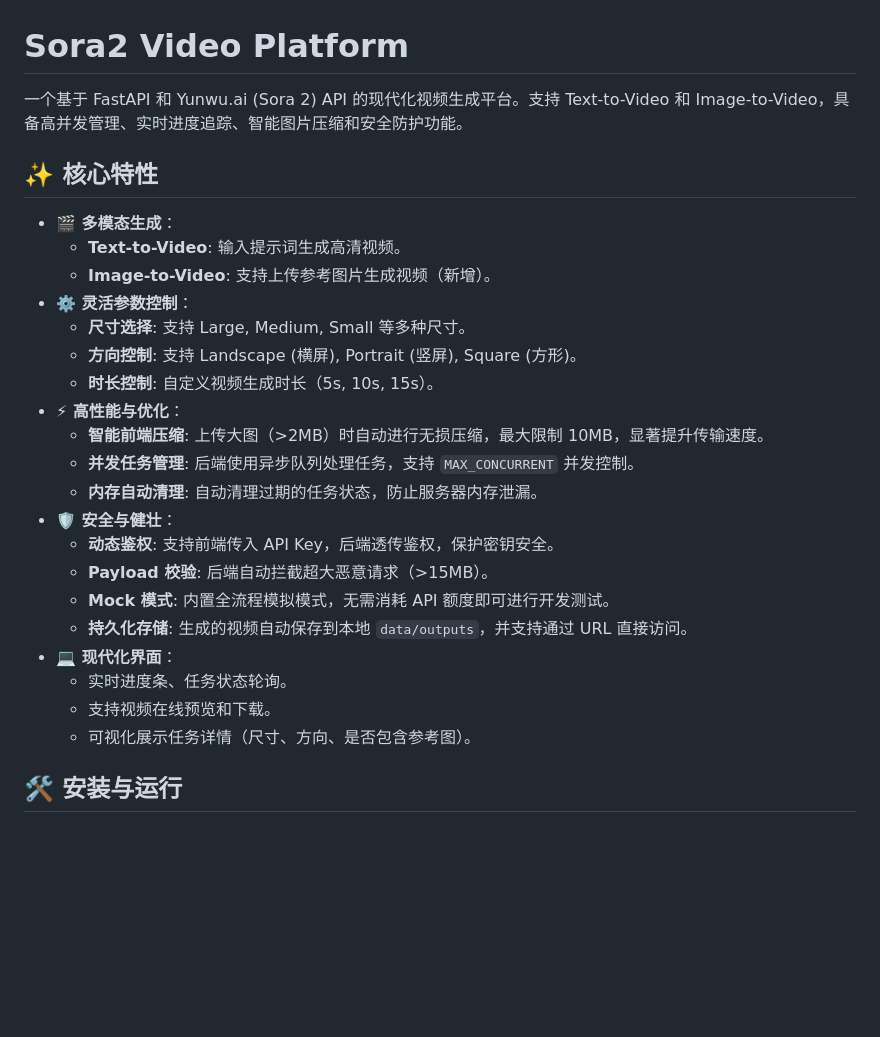
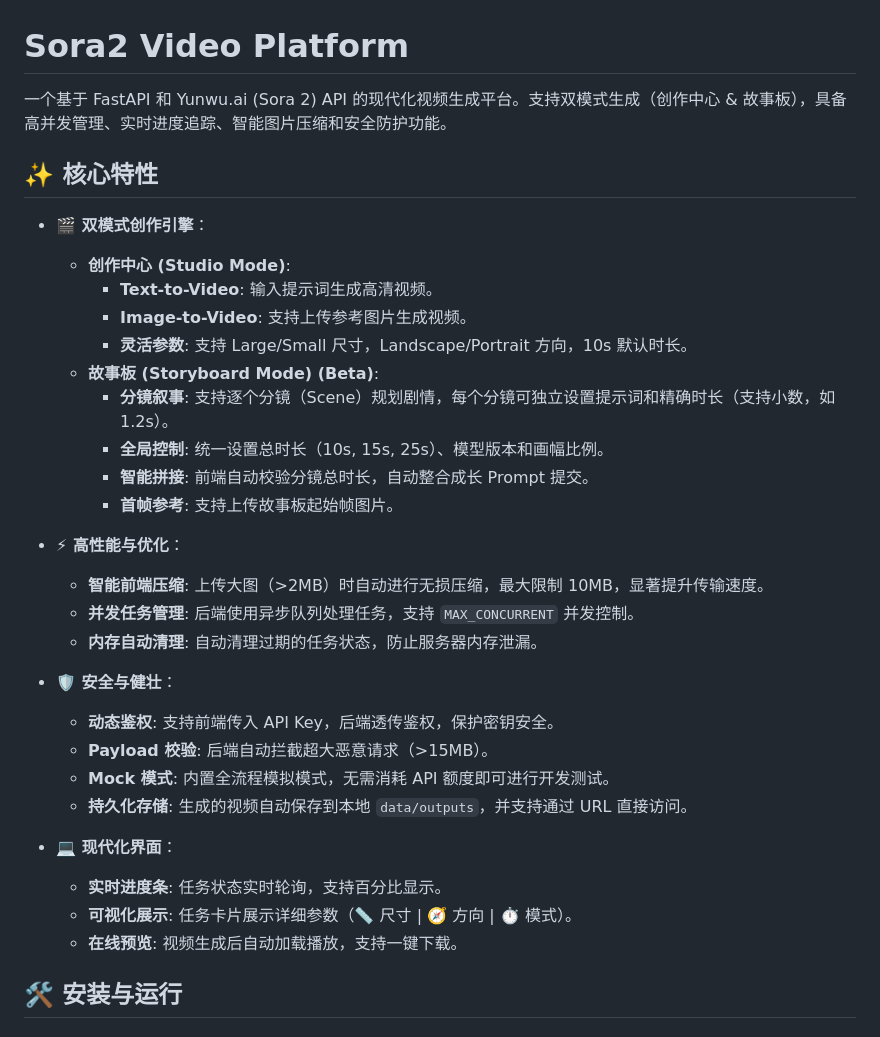
Before and after one commit to hhqsttz/sora2_video_platform, a Markdown page: README.md, the part around one of its changes. GitHub-like rendering; blank space fills up the shorter version.

```diff
--- a/README.md
+++ b/README.md
@@ -1,29 +1,35 @@
 # Sora2 Video Platform
 
-一个基于 FastAPI 和 Yunwu.ai (Sora 2) API 的现代化视频生成平台。支持 Text-to-Video 和 Image-to-Video，具备高并发管理、实时进度追踪、智能图片压缩和安全防护功能。
+一个基于 FastAPI 和 Yunwu.ai (Sora 2) API 的现代化视频生成平台。支持双模式生成（创作中心 & 故事板），具备高并发管理、实时进度追踪、智能图片压缩和安全防护功能。
 
 ## ✨ 核心特性
 
-*   **🎬 多模态生成**：
-    *   **Text-to-Video**: 输入提示词生成高清视频。
-    *   **Image-to-Video**: 支持上传参考图片生成视频（新增）。
-*   **⚙️ 灵活参数控制**：
-    *   **尺寸选择**: 支持 Large, Medium, Small 等多种尺寸。
-    *   **方向控制**: 支持 Landscape (横屏), Portrait (竖屏), Square (方形)。
-    *   **时长控制**: 自定义视频生成时长（5s, 10s, 15s）。
+*   **🎬 双模式创作引擎**：
+    *   **创作中心 (Studio Mode)**:
+        *   **Text-to-Video**: 输入提示词生成高清视频。
+        *   **Image-to-Video**: 支持上传参考图片生成视频。
+        *   **灵活参数**: 支持 Large/Small 尺寸，Landscape/Portrait 方向，10s 默认时长。
+    *   **故事板 (Storyboard Mode) (Beta)**:
+        *   **分镜叙事**: 支持逐个分镜（Scene）规划剧情，每个分镜可独立设置提示词和精确时长（支持小数，如 1.2s）。
+        *   **全局控制**: 统一设置总时长（10s, 15s, 25s）、模型版本和画幅比例。
+        *   **智能拼接**: 前端自动校验分镜总时长，自动整合成长 Prompt 提交。
+        *   **首帧参考**: 支持上传故事板起始帧图片。
+
 *   **⚡ 高性能与优化**：
     *   **智能前端压缩**: 上传大图（>2MB）时自动进行无损压缩，最大限制 10MB，显著提升传输速度。
     *   **并发任务管理**: 后端使用异步队列处理任务，支持 `MAX_CONCURRENT` 并发控制。
     *   **内存自动清理**: 自动清理过期的任务状态，防止服务器内存泄漏。
+
 *   **🛡️ 安全与健壮**：
     *   **动态鉴权**: 支持前端传入 API Key，后端透传鉴权，保护密钥安全。
     *   **Payload 校验**: 后端自动拦截超大恶意请求（>15MB）。
     *   **Mock 模式**: 内置全流程模拟模式，无需消耗 API 额度即可进行开发测试。
     *   **持久化存储**: 生成的视频自动保存到本地 `data/outputs`，并支持通过 URL 直接访问。
+
 *   **💻 现代化界面**：
-    *   实时进度条、任务状态轮询。
-    *   支持视频在线预览和下载。
-    *   可视化展示任务详情（尺寸、方向、是否包含参考图）。
+    *   **实时进度条**: 任务状态实时轮询，支持百分比显示。
+    *   **可视化展示**: 任务卡片展示详细参数（📏 尺寸 | 🧭 方向 | ⏱️ 模式）。
+    *   **在线预览**: 视频生成后自动加载播放，支持一键下载。
 
 ## 🛠️ 安装与运行
 
```
Also changed, not shown: other parts of README.md (+37 -22 lines).
